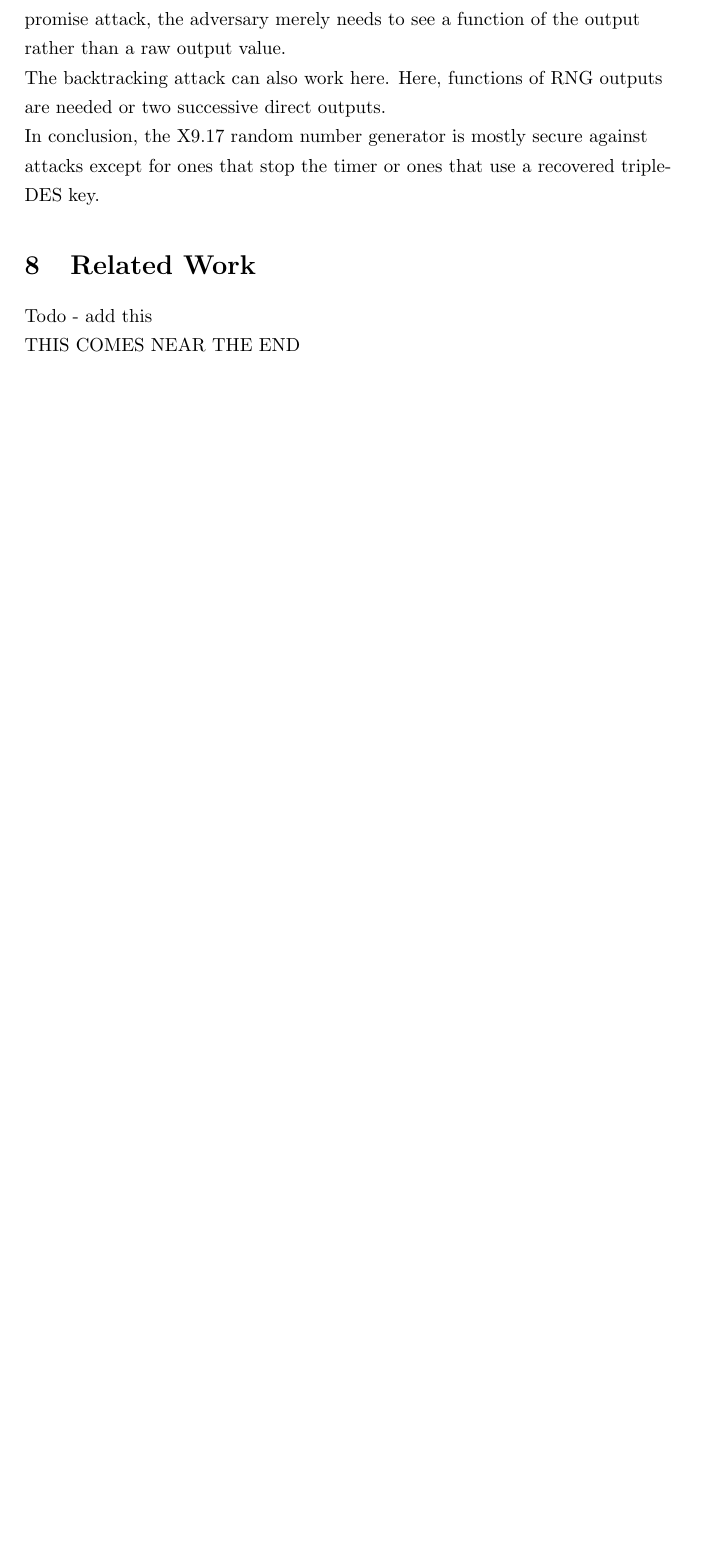
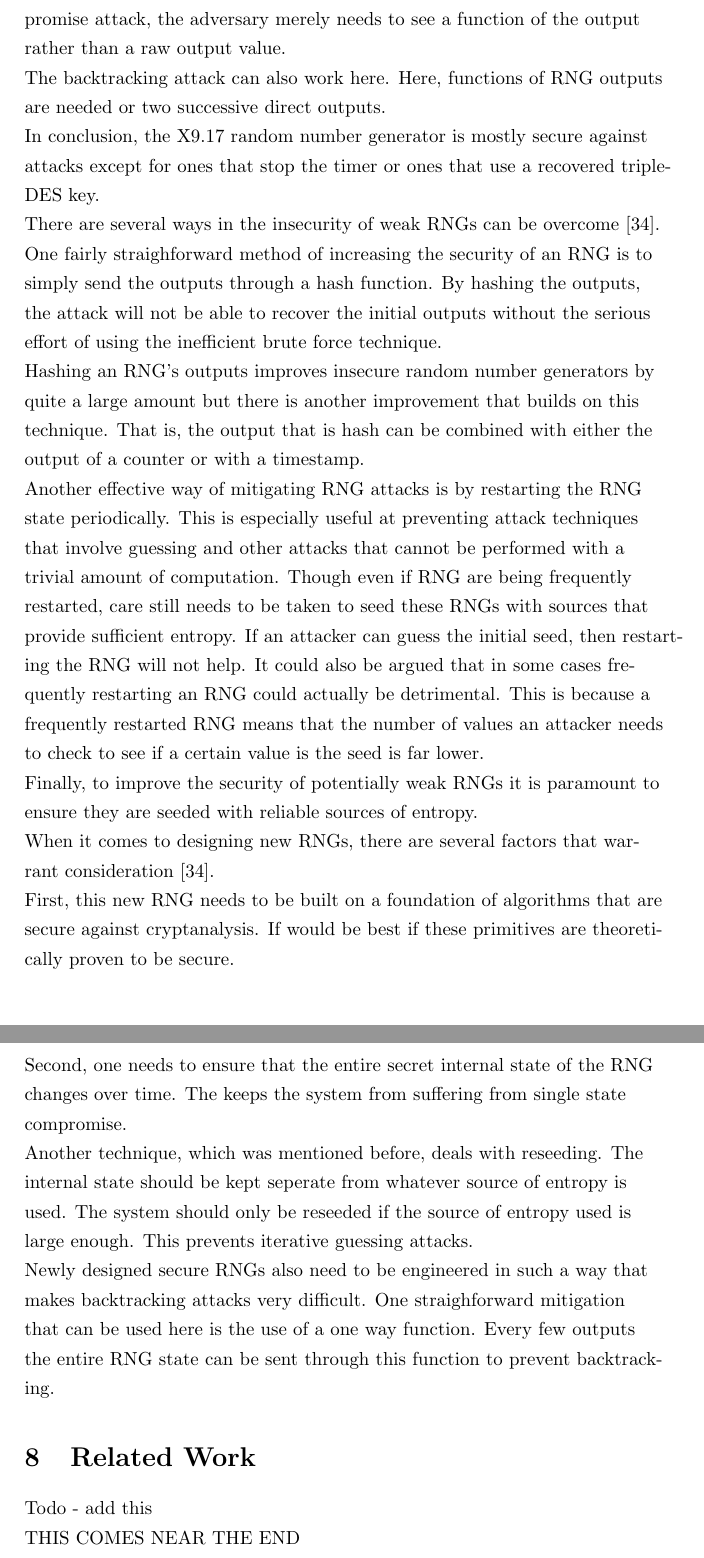
Before and after one commit to stoand/thesis-guessrandom, a LaTeX document (paper/guessrandom.tex): part of page 45 of 46 before the commit and two parts of pages 45 and 46 of 47 after it, the two joined at a grey line, cut so that both start at the same text, the shorter picture padded with empty space. Compiled offline with pdfLaTeX.

Commit message:
breaking_rngs: how to secure weak rngs, attributes of a secure new rng

```diff
--- a/paper/guessrandom.tex
+++ b/paper/guessrandom.tex
@@ -1693,6 +1693,58 @@
     attacks except for ones that stop the timer or ones that use a recovered triple-DES
     key.
 
+
+    There are several ways in the insecurity of weak RNGs can be overcome [34].
+    One fairly straighforward method of increasing the security of an RNG
+    is to simply send the outputs through a hash function. By hashing the outputs,
+    the attack will not be able to recover the initial outputs without the
+    serious effort of using the inefficient brute force technique.
+
+    Hashing an RNG's outputs improves insecure random number generators by quite
+    a large amount but there is another improvement that builds on this technique.
+    That is, the output that is hash can be combined with either the output
+    of a counter or with a timestamp.
+
+    Another effective way of mitigating RNG attacks is by restarting
+    the RNG state periodically. This is especially useful at preventing
+    attack techniques that involve guessing and other attacks that cannot
+    be performed with a trivial amount of computation.
+    Though even if RNG are being frequently restarted, care still needs
+    to be taken to seed these RNGs with sources that provide sufficient
+    entropy. If an attacker can guess the initial seed, then restarting
+    the RNG will not help.
+    It could also be argued that in some cases frequently restarting
+    an RNG could actually be detrimental.
+    This is because a frequently restarted RNG means that the number
+    of values an attacker needs to check to see if a certain value
+    is the seed is far lower.
+
+    Finally, to improve the security of potentially weak RNGs it is paramount
+    to ensure they are seeded with reliable sources of entropy.
+
+    When it comes to designing new RNGs, there are several factors
+    that warrant consideration [34].
+
+    First, this new RNG needs to be built on a foundation
+    of algorithms that are secure against cryptanalysis.
+    If would be best if these primitives are theoretically proven to be secure.
+
+    Second, one needs to ensure that the entire secret internal state of the RNG
+    changes over time.
+    The keeps the system from suffering from single state compromise.
+
+    Another technique, which was mentioned before, deals with reseeding.
+    The internal state should be kept seperate from whatever source of entropy
+    is used. The system should only be reseeded if the source of entropy used
+    is large enough. This prevents iterative guessing attacks.
+
+    Newly designed secure RNGs also need to be engineered in such a way that
+    makes backtracking attacks very difficult.
+    One straighforward mitigation that can be used here is the use of a
+    one way function. Every few outputs the entire RNG state can be sent
+    through this function to prevent backtracking.
+
+
     \section{Related Work}
 
     Todo - add this
```
